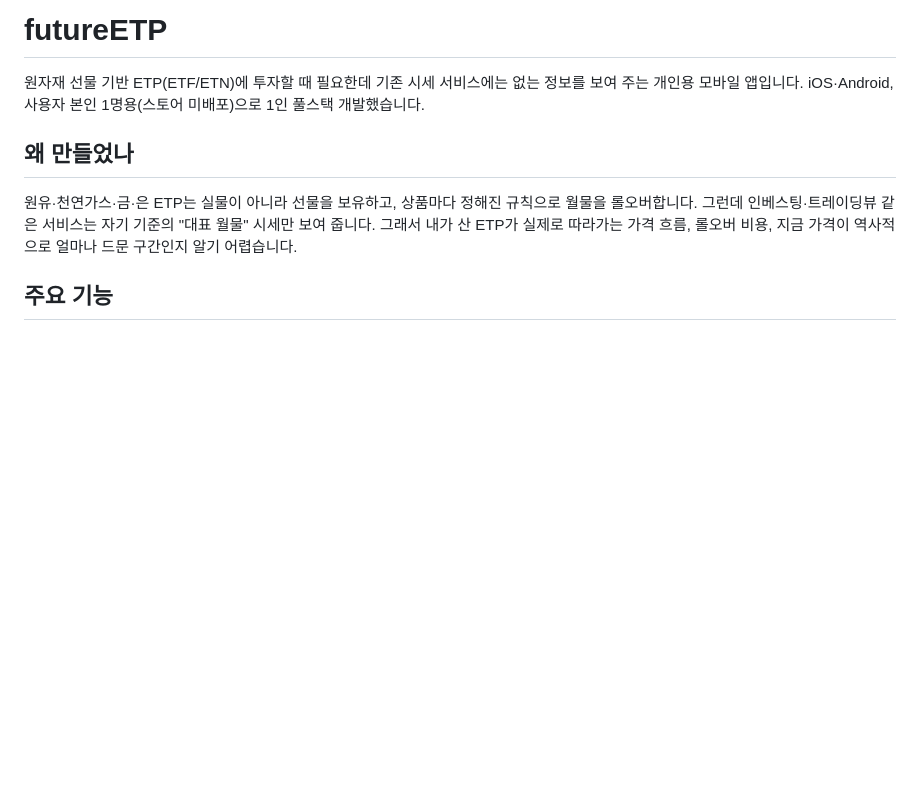
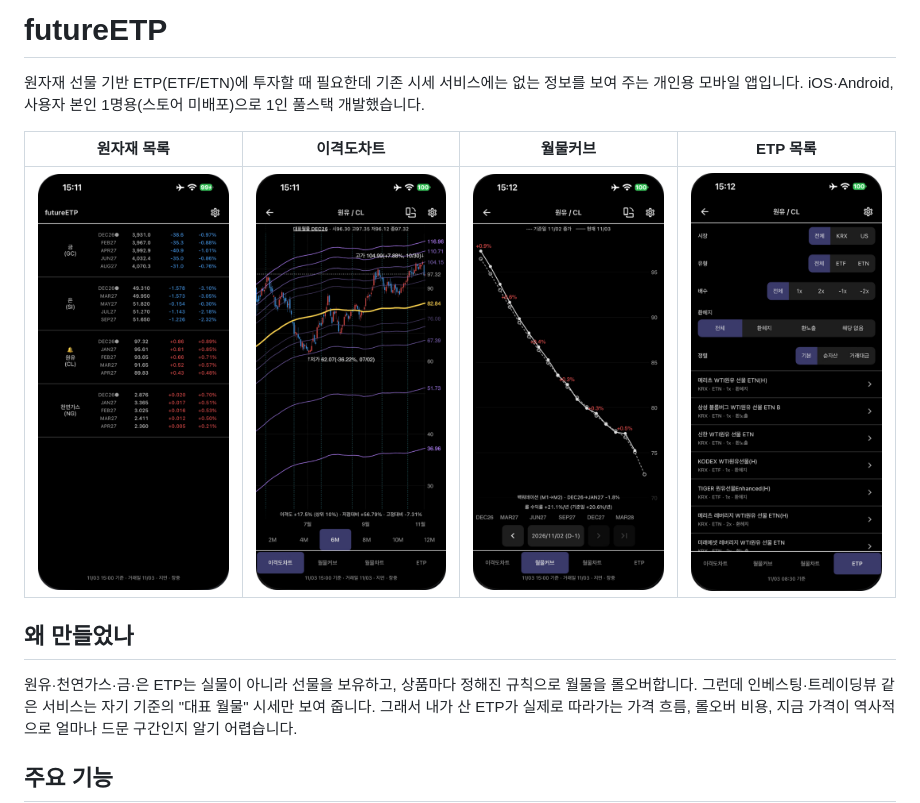
Before and after one commit to seyoun10/futureETP, a Markdown page: README.md, the part around the change. GitHub-like rendering; pictures changed too: docs/images/curve.png (added), docs/images/disparity-chart.png (added), docs/images/etp-list.png (added); blank space fills up the shorter version.

Commit message:
docs: add app screenshots to README and bring the mirroring window forward before capture
Co-Authored-By: Claude Opus 5.5 <noreply@anthropic.com>

```diff
--- a/README.md
+++ b/README.md
@@ -2,6 +2,10 @@
 
 원자재 선물 기반 ETP(ETF/ETN)에 투자할 때 필요한데 기존 시세 서비스에는 없는 정보를 보여 주는 개인용 모바일 앱입니다.
 iOS·Android, 사용자 본인 1명용(스토어 미배포)으로 1인 풀스택 개발했습니다.
+
+| 원자재 목록 | 이격도차트 | 월물커브 | ETP 목록 |
+|---|---|---|---|
+| <img src="docs/images/home.png" width="200" alt="원자재 목록"> | <img src="docs/images/disparity-chart.png" width="200" alt="이격도차트"> | <img src="docs/images/curve.png" width="200" alt="월물커브"> | <img src="docs/images/etp-list.png" width="200" alt="ETP 목록"> |
 
 ## 왜 만들었나
 
```
Also changed, not shown: 1 other file.
